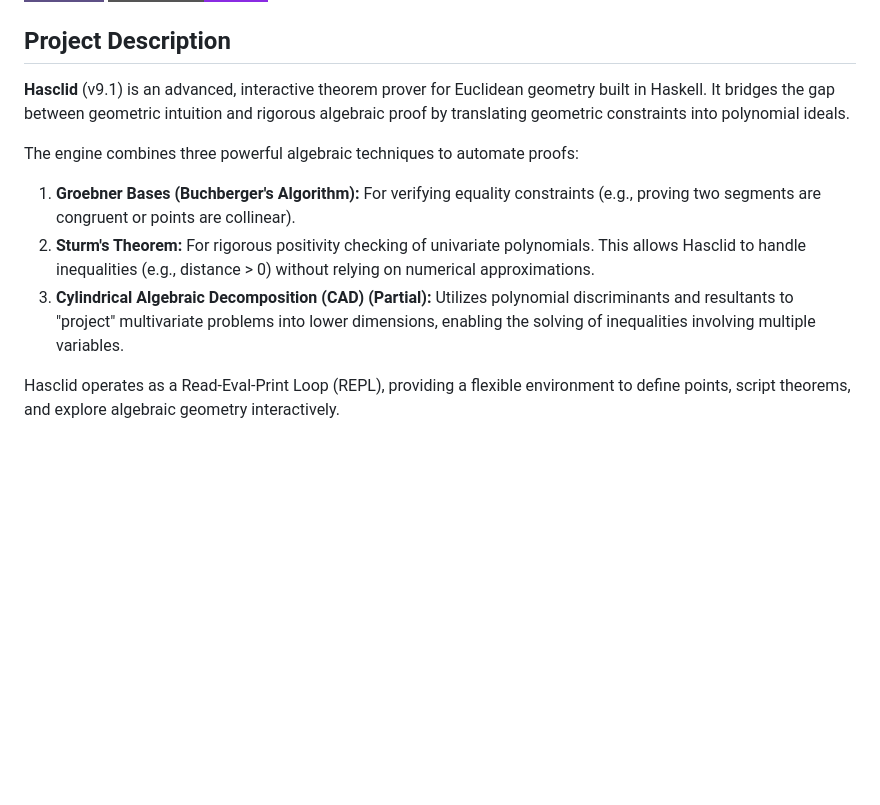
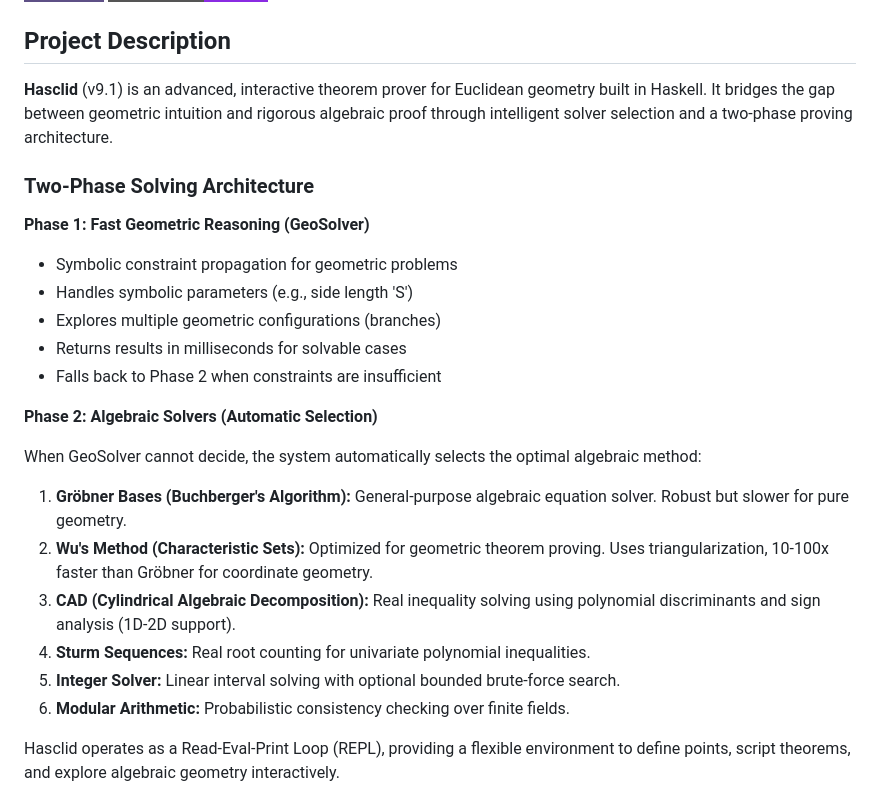
Before and after one commit to TACITVS/Hasclid, a Markdown page: README.md, the part around the change. Drawn GitHub-style; badges without logos; blank space fills up the shorter version.

Commit message:
docs: Document GeoSolver and two-phase architecture
- Added section explaining two-phase solving architecture
- Documented Phase 1: GeoSolver (fast symbolic geometric reasoning)
- Documented Phase 2: Six algebraic solvers with automatic selection
- Listed all solver capabilities: Gröbner, Wu, CAD, Sturm, Integer, Modular
- Explained fallback behavior from GeoSolver to algebraic solvers

```diff
--- a/README.md
+++ b/README.md
@@ -5,12 +5,27 @@
 
 ## Project Description
 
-**Hasclid** (v9.1) is an advanced, interactive theorem prover for Euclidean geometry built in Haskell. It bridges the gap between geometric intuition and rigorous algebraic proof by translating geometric constraints into polynomial ideals.
+**Hasclid** (v9.1) is an advanced, interactive theorem prover for Euclidean geometry built in Haskell. It bridges the gap between geometric intuition and rigorous algebraic proof through intelligent solver selection and a two-phase proving architecture.
 
-The engine combines three powerful algebraic techniques to automate proofs:
-1.  **Groebner Bases (Buchberger's Algorithm):** For verifying equality constraints (e.g., proving two segments are congruent or points are collinear).
-2.  **Sturm's Theorem:** For rigorous positivity checking of univariate polynomials. This allows Hasclid to handle inequalities (e.g., distance > 0) without relying on numerical approximations.
-3.  **Cylindrical Algebraic Decomposition (CAD) (Partial):** Utilizes polynomial discriminants and resultants to "project" multivariate problems into lower dimensions, enabling the solving of inequalities involving multiple variables.
+### Two-Phase Solving Architecture
+
+**Phase 1: Fast Geometric Reasoning (GeoSolver)**
+- Symbolic constraint propagation for geometric problems
+- Handles symbolic parameters (e.g., side length 'S')
+- Explores multiple geometric configurations (branches)
+- Returns results in milliseconds for solvable cases
+- Falls back to Phase 2 when constraints are insufficient
+
+**Phase 2: Algebraic Solvers (Automatic Selection)**
+
+When GeoSolver cannot decide, the system automatically selects the optimal algebraic method:
+
+1.  **Gröbner Bases (Buchberger's Algorithm):** General-purpose algebraic equation solver. Robust but slower for pure geometry.
+2.  **Wu's Method (Characteristic Sets):** Optimized for geometric theorem proving. Uses triangularization, 10-100x faster than Gröbner for coordinate geometry.
+3.  **CAD (Cylindrical Algebraic Decomposition):** Real inequality solving using polynomial discriminants and sign analysis (1D-2D support).
+4.  **Sturm Sequences:** Real root counting for univariate polynomial inequalities.
+5.  **Integer Solver:** Linear interval solving with optional bounded brute-force search.
+6.  **Modular Arithmetic:** Probabilistic consistency checking over finite fields.
 
 Hasclid operates as a Read-Eval-Print Loop (REPL), providing a flexible environment to define points, script theorems, and explore algebraic geometry interactively.
 
```
